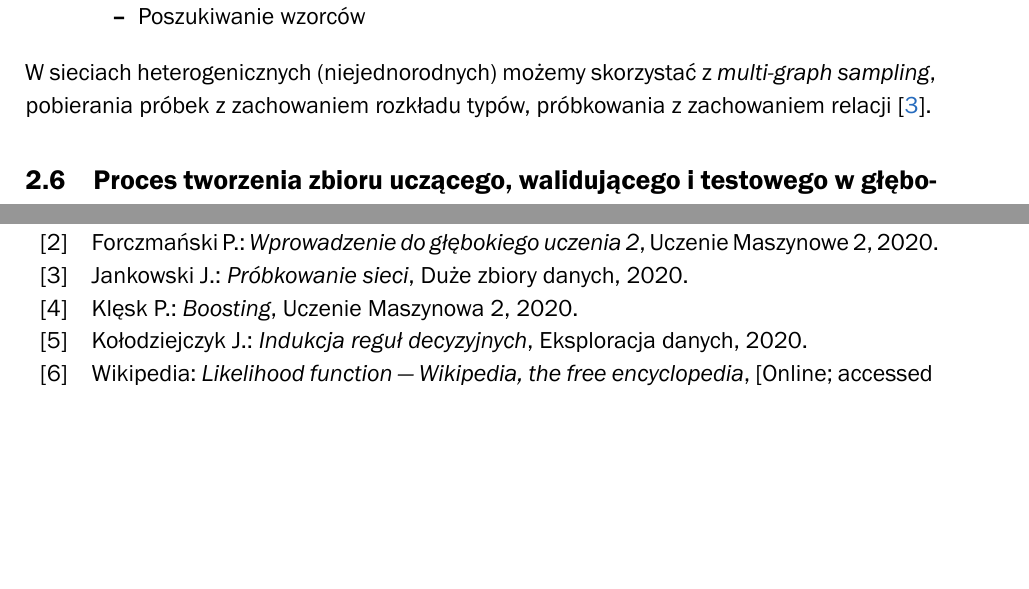
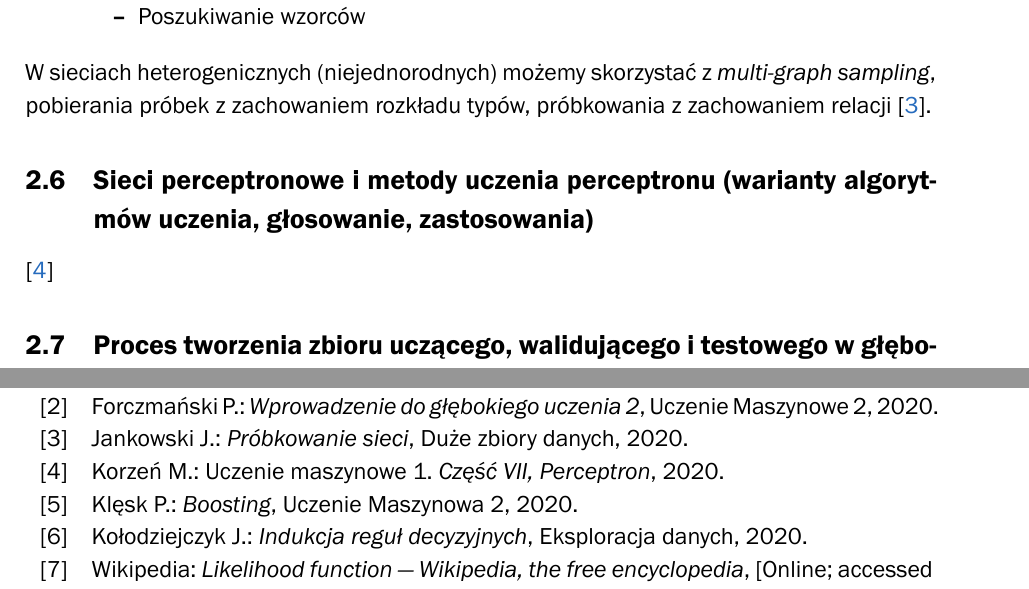
Before and after one commit to karlosos/ZUT_pytania_magisterskie, a LaTeX document (document.tex, which reads bibliografia.bib): two parts of pages 6 and 13 of 14 before the commit and two parts of pages 6 and 13 of 15 after it, joined at a grey line, cut so that both start at the same text, the shorter picture padded with empty space. Compiled offline with XeLaTeX; a missing font is replaced by an installed copy or a similar font.

Commit message:
Dodanie cytowania perceptron

```diff
--- a/bibliografia.bib
+++ b/bibliografia.bib
@@ -139,0 +145,3 @@
+  year    = {2020},
+  groups  = {MagisterkaPytania},
+}
--- a/document.tex
+++ b/document.tex
@@ -258,9 +258,11 @@ W sieciach heterogenicznych (niejednorodnych) możemy skorzystać z \emph{multi-
 % TODO
 % Marcin Korzeń. Uczenie maszynowe 1.
 
-% \subsection{Sieci perceptronowe i metody uczenia perceptronu (warianty algorytmów uczenia, głosowanie, zastosowania)}
-% TODO
+\subsection{Sieci perceptronowe i metody uczenia perceptronu (warianty algorytmów uczenia, głosowanie, zastosowania)}
 % Marcin Korzeń. Uczenie maszynowe 1.
+
+\cite{Korzen2020_8}
+
 
 \subsection{Proces tworzenia zbioru uczącego, walidującego i testowego w głębokim uczeniu}
 % Paweł Forczmański. Uczenie maszynowe 2.
```
Also changed, not shown: bibliografia.bib (5 more changed lines).
